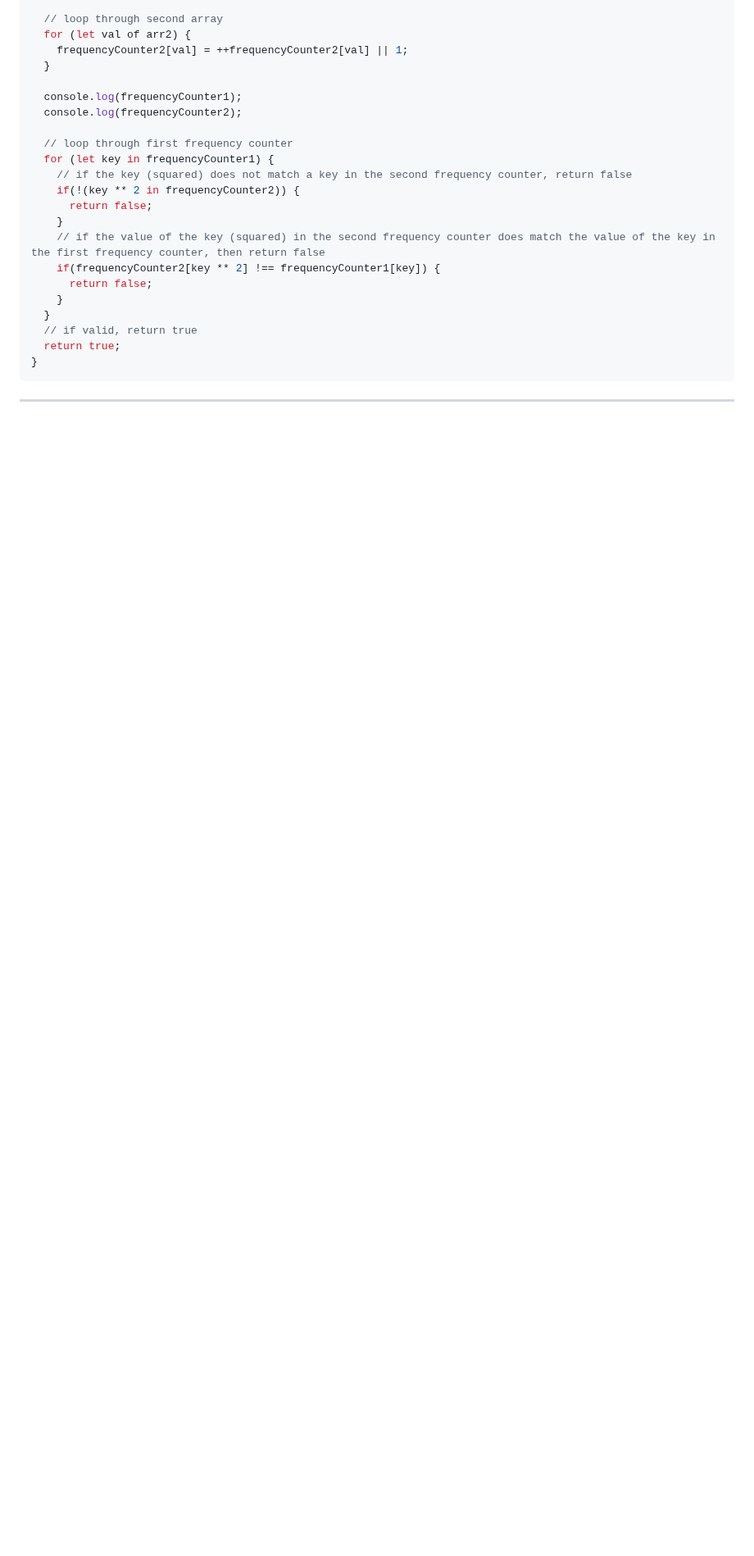
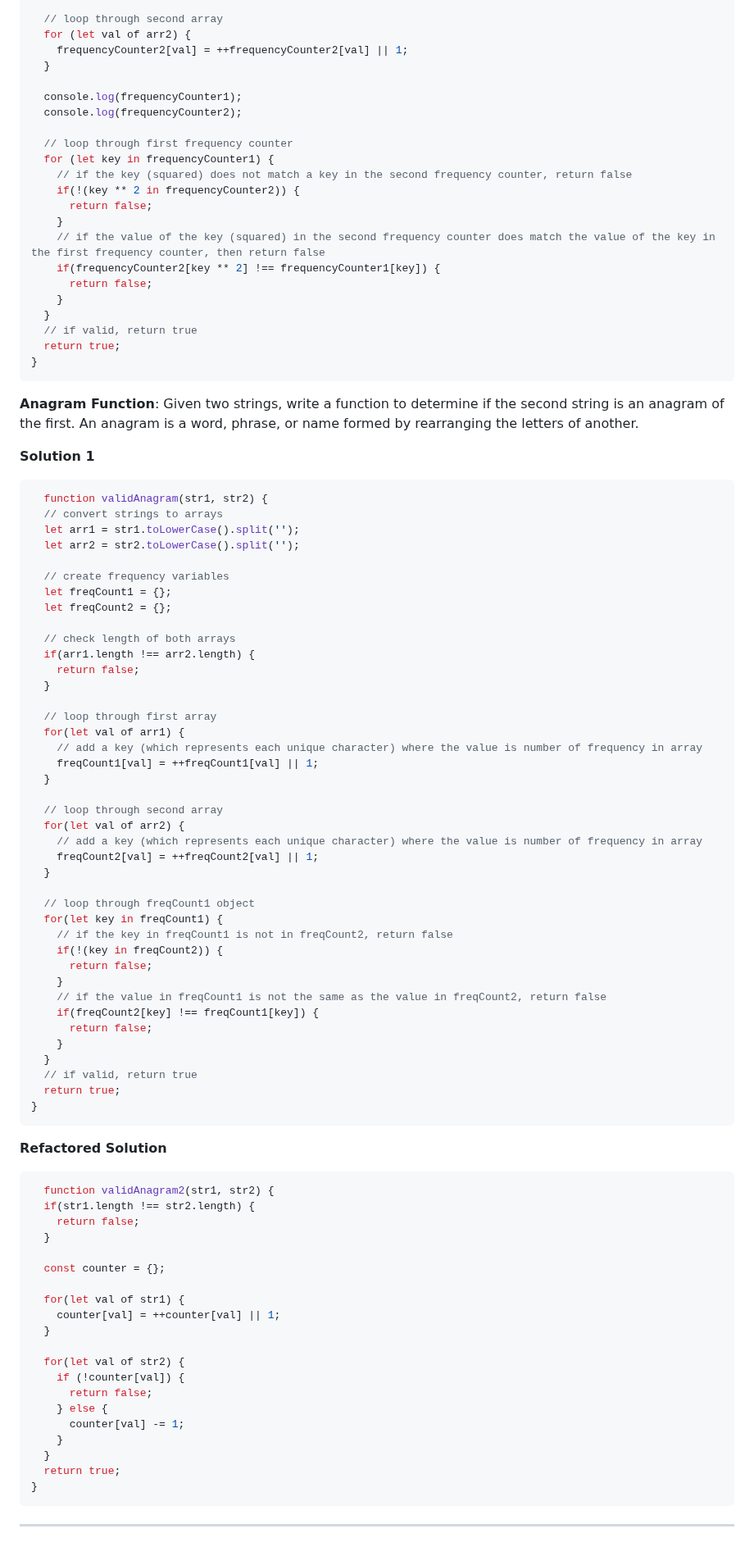
Before and after one commit to sidneyshafer/JS_DSA, a Markdown page: readme.md, the part around the change. Shown at 82% size. Rendered like a GitHub page; blank space fills up the shorter version.

Commit message:
Add Anagram Function Solutions to README

````diff
--- a/readme.md
+++ b/readme.md
@@ -647,4 +647,74 @@ This pattern uses objects or sets to collect values/frequencies of values. This
 }
 ```
 
+**Anagram Function**: Given two strings, write a function to determine if the second string is an anagram of the first. An anagram is a word, phrase, or name formed by rearranging the letters of another.
+
+**Solution 1**
+```javascript
+  function validAnagram(str1, str2) {
+  // convert strings to arrays
+  let arr1 = str1.toLowerCase().split('');
+  let arr2 = str2.toLowerCase().split('');
+
+  // create frequency variables
+  let freqCount1 = {};
+  let freqCount2 = {};
+
+  // check length of both arrays
+  if(arr1.length !== arr2.length) {
+    return false;
+  }
+
+  // loop through first array
+  for(let val of arr1) {
+    // add a key (which represents each unique character) where the value is number of frequency in array
+    freqCount1[val] = ++freqCount1[val] || 1;
+  }
+
+  // loop through second array
+  for(let val of arr2) {
+    // add a key (which represents each unique character) where the value is number of frequency in array
+    freqCount2[val] = ++freqCount2[val] || 1;
+  }
+
+  // loop through freqCount1 object
+  for(let key in freqCount1) {
+    // if the key in freqCount1 is not in freqCount2, return false
+    if(!(key in freqCount2)) {
+      return false;
+    }
+    // if the value in freqCount1 is not the same as the value in freqCount2, return false
+    if(freqCount2[key] !== freqCount1[key]) {
+      return false;
+    }
+  }
+  // if valid, return true
+  return true;
+}
+```
+
+**Refactored Solution**
+```javascript
+  function validAnagram2(str1, str2) {
+  if(str1.length !== str2.length) {
+    return false;
+  }
+
+  const counter = {};
+
+  for(let val of str1) {
+    counter[val] = ++counter[val] || 1;
+  }
+
+  for(let val of str2) {
+    if (!counter[val]) {
+      return false;
+    } else {
+      counter[val] -= 1;
+    }
+  }
+  return true;
+}
+```
+
 ----
````
